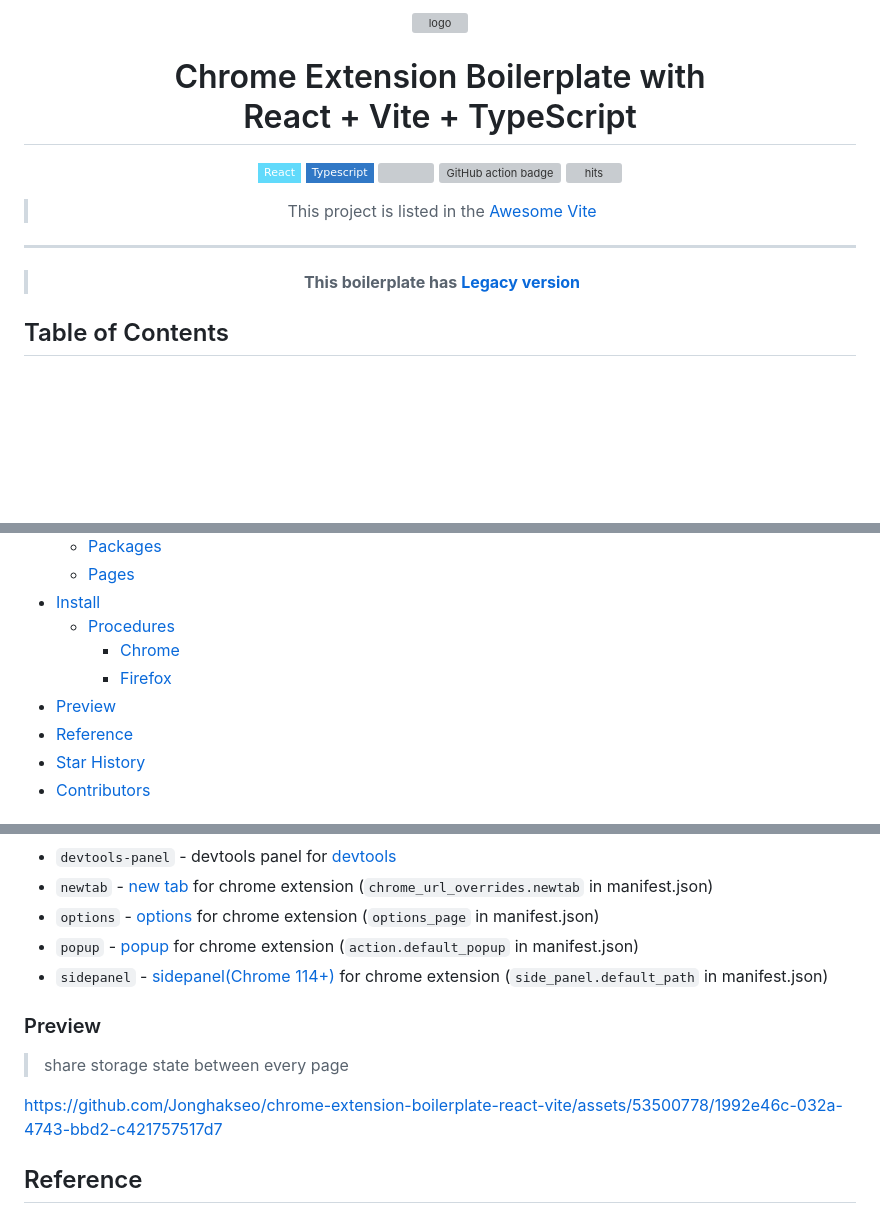
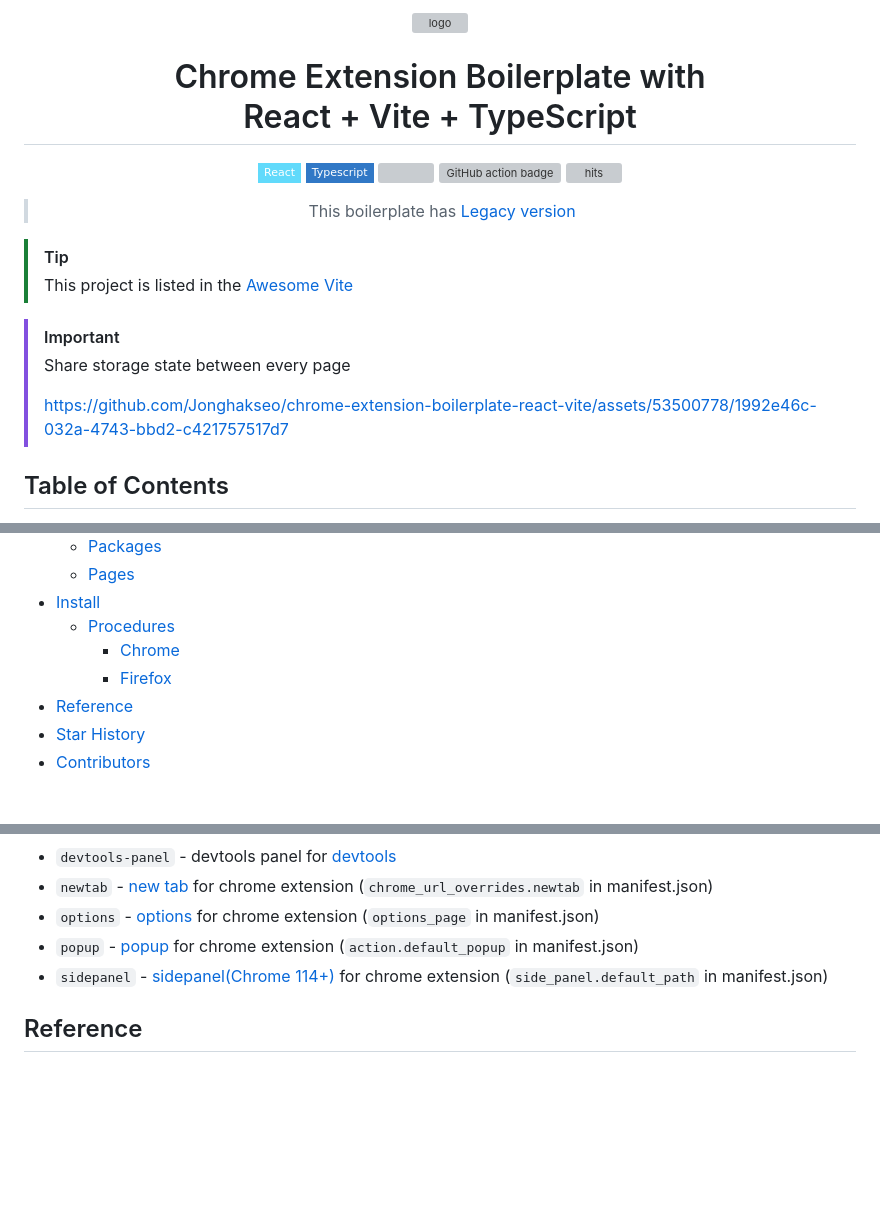
Before and after one commit to HaroldTaylono/jonmarimba, a Markdown page: README.md, 3 parts joined by grey strips. Drawn GitHub-style; badges without logos; blank space fills up the shorter version; grey boxes are pictures that could not be loaded.

Commit message:
Update README.md (#453)
Co-authored-by: Jonghakseo <jonghak.seo@creatrip.com>

```diff
--- a/README.md
+++ b/README.md
@@ -8,12 +8,18 @@
 ![GitHub action badge](https://github.com/Jonghakseo/chrome-extension-boilerplate-react-vite/actions/workflows/build-zip.yml/badge.svg)
 <img src="https://hits.seeyoufarm.com/api/count/incr/badge.svg?url=https://github.com/Jonghakseo/chrome-extension-boilerplate-react-viteFactions&count_bg=%23#222222&title_bg=%23#454545&title=😀&edge_flat=true" alt="hits"/>
 
-
-> This project is listed in the [Awesome Vite](https://github.com/vitejs/awesome-vite)
----
-> **This boilerplate has [Legacy version](https://github.com/Jonghakseo/chrome-extension-boilerplate-react-vite/tree/legacy)**
+> This boilerplate has [Legacy version](https://github.com/Jonghakseo/chrome-extension-boilerplate-react-vite/tree/legacy)
 
 </div>
+
+> [!TIP]
+> This project is listed in the [Awesome Vite](https://github.com/vitejs/awesome-vite)
+
+> [!IMPORTANT]
+> Share storage state between every page
+>
+> https://github.com/Jonghakseo/chrome-extension-boilerplate-react-vite/assets/53500778/1992e46c-032a-4743-bbd2-c421757517d7
+
 
 ## Table of Contents
 
@@ -27,7 +33,6 @@
     - [Procedures](#procedures)
         - [Chrome](#chrome)
         - [Firefox](#firefox)
-- [Preview](#preview)
 - [Reference](#reference)
 - [Star History](#starhistory)
 - [Contributors](#contributors)
@@ -114,12 +119,6 @@ Some shared packages
   manifest.json)
 - `sidepanel` - [sidepanel(Chrome 114+)](https://developer.chrome.com/docs/extensions/reference/sidePanel/) for chrome extension (`side_panel.default_path` in manifest.json)
 
-### Preview <a name="preview"></a>
-
-> share storage state between every page
-
-https://github.com/Jonghakseo/chrome-extension-boilerplate-react-vite/assets/53500778/1992e46c-032a-4743-bbd2-c421757517d7
-
 ## Reference <a name="reference"></a>
 
 - [Vite Plugin](https://vitejs.dev/guide/api-plugin.html)
```
Also changed, not shown: other parts of README.md (+1 -1 lines).
